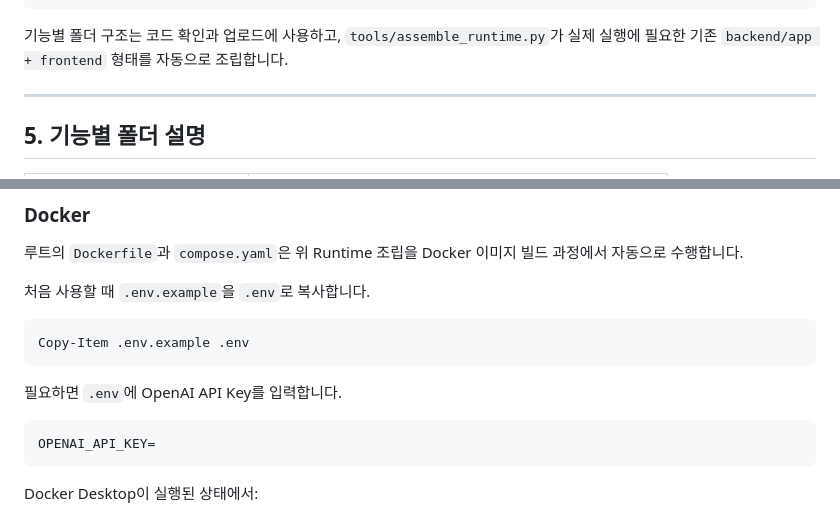
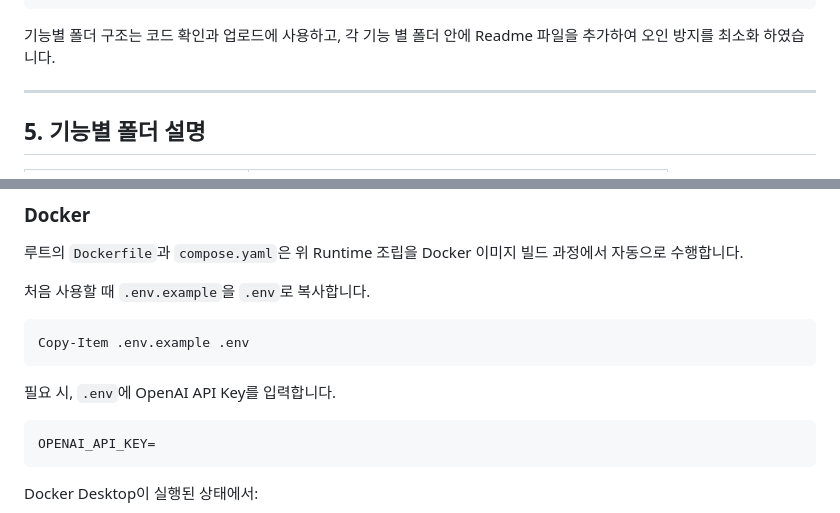
Before and after one commit to rmqrnjs6/Project_Jiwoo, a Markdown page: README.md, 2 parts joined by grey strips. Drawn GitHub-style.

Commit message:
README 가독성 개선
불쾌한 가독성 최소화

````diff
--- a/README.md
+++ b/README.md
@@ -178,7 +178,7 @@ AI-Judgment-System/
    └─ backend/
 ```
 
-기능별 폴더 구조는 코드 확인과 업로드에 사용하고, `tools/assemble_runtime.py`가 실제 실행에 필요한 기존 `backend/app + frontend` 형태를 자동으로 조립합니다.
+기능별 폴더 구조는 코드 확인과 업로드에 사용하고, 각 기능 별 폴더 안에 Readme 파일을 추가하여 오인 방지를 최소화 하였습니다.
 
 ---
 
@@ -248,7 +248,7 @@ python tools\assemble_runtime.py
 Copy-Item .env.example .env
 ```
 
-필요하면 `.env`에 OpenAI API Key를 입력합니다.
+필요 시, `.env`에 OpenAI API Key를 입력합니다.
 
 ```env
 OPENAI_API_KEY=
````
Also changed, not shown: other parts of README.md (+3 -3 lines).
